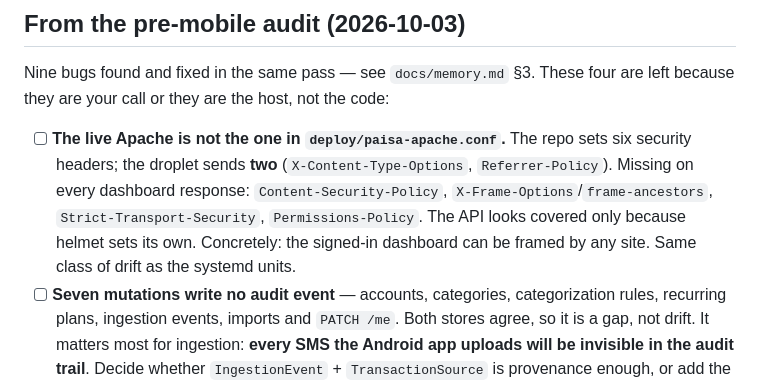
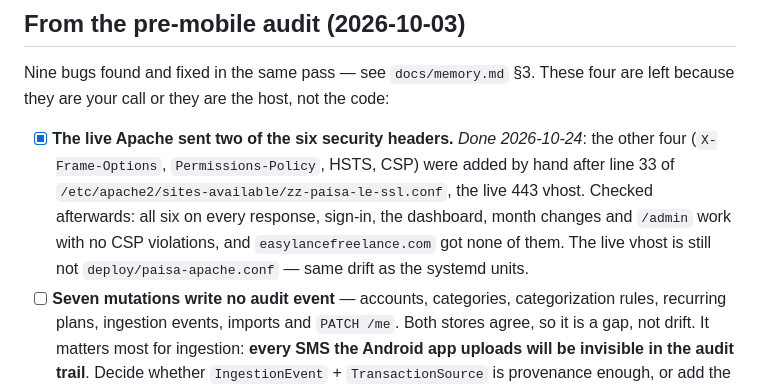
Before and after one commit to EasyLance/paisa, a Markdown page: TODO.md, the part around the change. Rendered like a GitHub page.

Commit message:
Record the security headers added to the live Apache vhost
The droplet sent two of the six security headers. The other four
(X-Frame-Options, Permissions-Policy, HSTS, CSP) were added by hand after
line 33 of /etc/apache2/sites-available/zz-paisa-le-ssl.conf on 2026-10-24.
Checked afterwards: sign-in, the dashboard, month changes and /admin work
with no CSP violations, and easylancefreelance.com got none of the headers.

- TODO.md: the Apache item is done, with the file and what was checked.
- docs/tasks.md: dropped from the open list.
- CLAUDE.md: the live vhost path joins the "Live host drift" table.

```diff
--- a/TODO.md
+++ b/TODO.md
@@ -72,13 +72,14 @@ guesswork until real SMS from Arjun's own banks is flowing.
 Nine bugs found and fixed in the same pass — see `docs/memory.md` §3. These
 four are left because they are your call or they are the host, not the code:
 
-- [ ] **The live Apache is not the one in `deploy/paisa-apache.conf`.** The repo
-      sets six security headers; the droplet sends **two**
-      (`X-Content-Type-Options`, `Referrer-Policy`). Missing on every dashboard
-      response: `Content-Security-Policy`, `X-Frame-Options`/`frame-ancestors`,
-      `Strict-Transport-Security`, `Permissions-Policy`. The API looks covered
-      only because helmet sets its own. Concretely: the signed-in dashboard can
-      be framed by any site. Same class of drift as the systemd units.
+- [x] **The live Apache sent two of the six security headers.** *Done
+      2026-10-24*: the other four (`X-Frame-Options`, `Permissions-Policy`,
+      HSTS, CSP) were added by hand after line 33 of
+      `/etc/apache2/sites-available/zz-paisa-le-ssl.conf`, the live 443 vhost.
+      Checked afterwards: all six on every response, sign-in, the dashboard,
+      month changes and `/admin` work with no CSP violations, and
+      `easylancefreelance.com` got none of them. The live vhost is still not
+      `deploy/paisa-apache.conf` — same drift as the systemd units.
 - [ ] **Seven mutations write no audit event** — accounts, categories,
       categorization rules, recurring plans, ingestion events, imports and
       `PATCH /me`. Both stores agree, so it is a gap, not drift. It matters most
```
Also changed, not shown: CLAUDE.md (+1 -0 lines), docs/tasks.md (+3 -3 lines).
